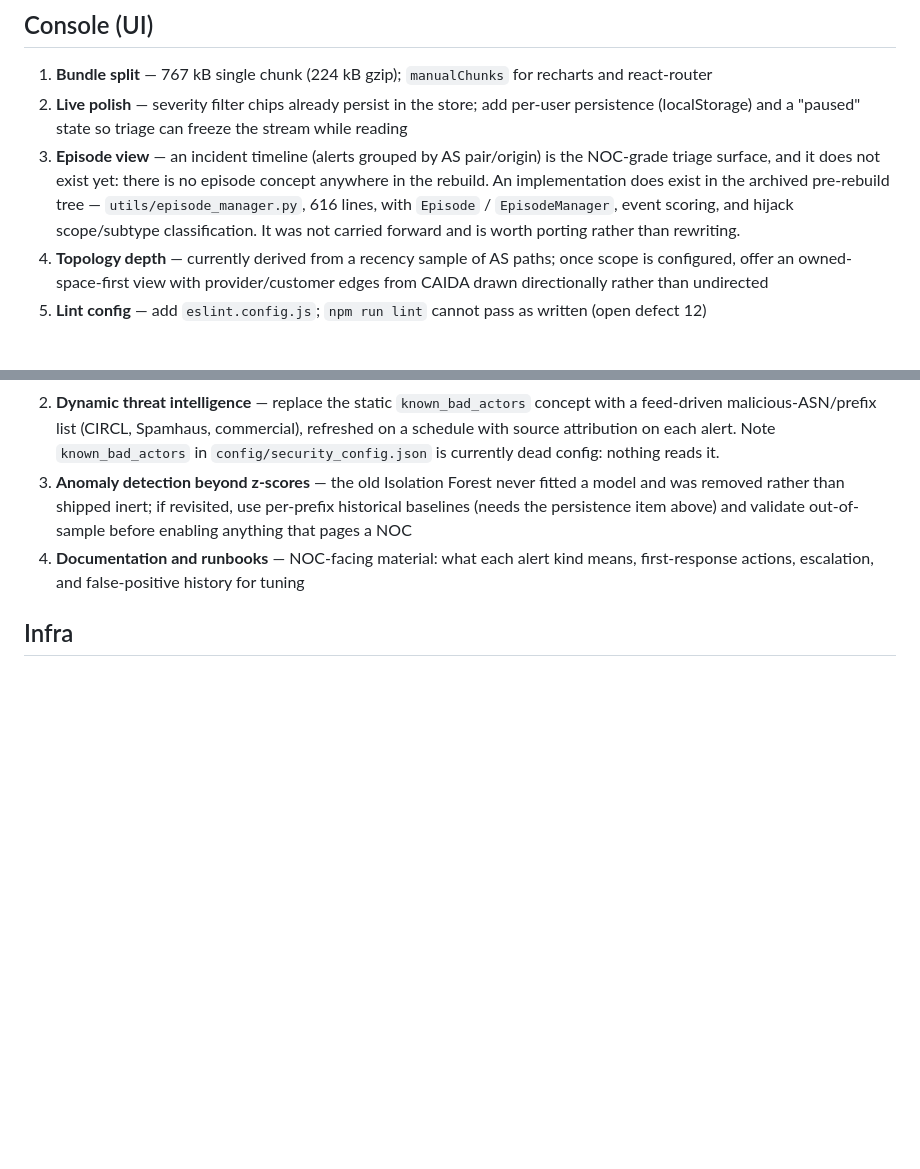
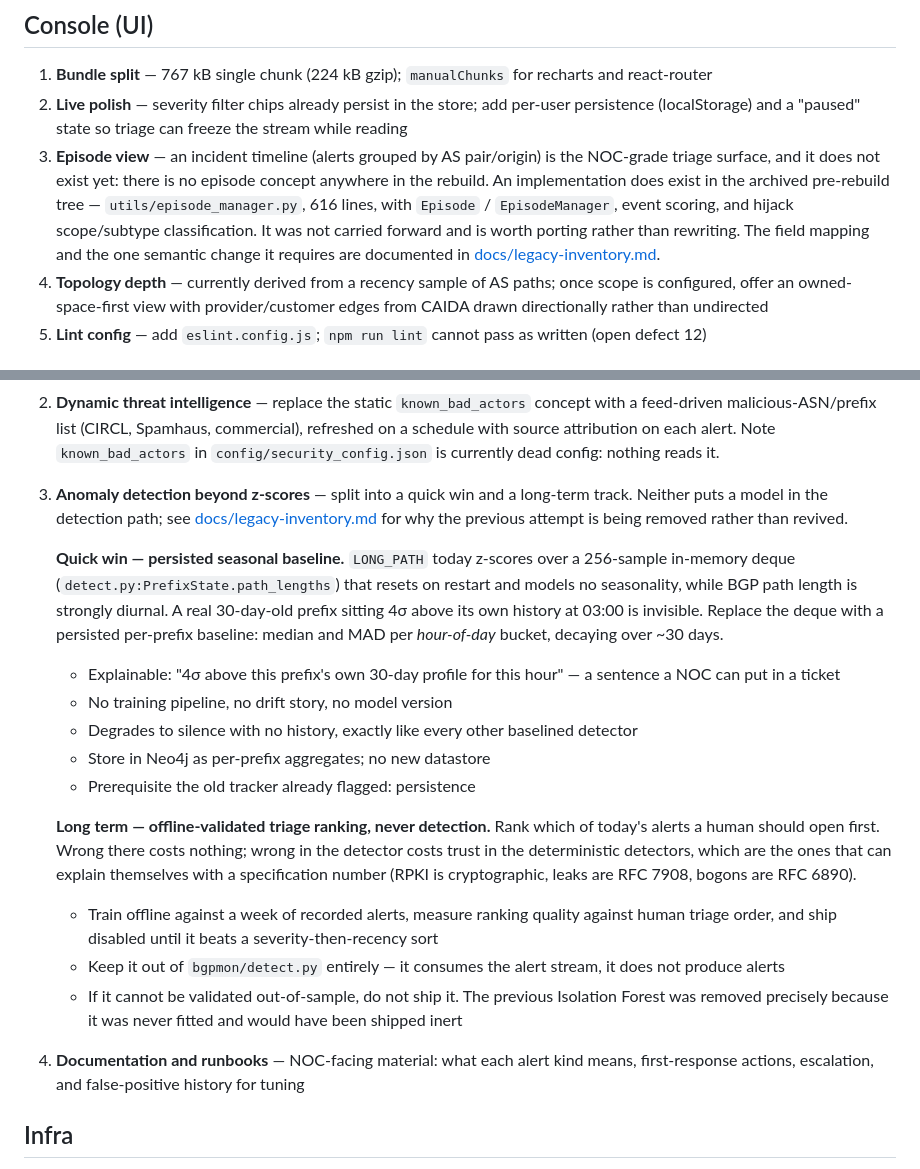
Before and after one commit to bamit99/BGP_Monitor, a Markdown page: ROADMAP.md, 2 parts joined by grey strips. GitHub-like rendering; blank space fills up the shorter version.

Commit message:
Record the pre-rebuild legacy inventory and split the anomaly gap into quick win and long-term

```diff
--- a/ROADMAP.md
+++ b/ROADMAP.md
@@ -141,7 +141,9 @@ Fixes are specced in the plan referenced above where noted.
    anywhere in the rebuild. An implementation does exist in the archived pre-rebuild
    tree — `utils/episode_manager.py`, 616 lines, with `Episode` / `EpisodeManager`,
    event scoring, and hijack scope/subtype classification. It was not carried forward
-   and is worth porting rather than rewriting.
+   and is worth porting rather than rewriting. The field mapping and the one
+   semantic change it requires are documented in
+   [docs/legacy-inventory.md](docs/legacy-inventory.md).
 4. **Topology depth** — currently derived from a recency sample of AS paths; once scope is
    configured, offer an owned-space-first view with provider/customer edges from CAIDA drawn
    directionally rather than undirected
@@ -178,10 +180,37 @@ shipped above or obsolete.
    refreshed on a schedule with source attribution on each alert. Note
    `known_bad_actors` in `config/security_config.json` is currently dead config:
    nothing reads it.
-3. **Anomaly detection beyond z-scores** — the old Isolation Forest never fitted a
-   model and was removed rather than shipped inert; if revisited, use per-prefix
-   historical baselines (needs the persistence item above) and validate
-   out-of-sample before enabling anything that pages a NOC
+3. **Anomaly detection beyond z-scores** — split into a quick win and a long-term
+   track. Neither puts a model in the detection path; see
+   [docs/legacy-inventory.md](docs/legacy-inventory.md) for why the previous
+   attempt is being removed rather than revived.
+
+   **Quick win — persisted seasonal baseline.** `LONG_PATH` today z-scores over a
+   256-sample in-memory deque (`detect.py:PrefixState.path_lengths`) that resets on
+   restart and models no seasonality, while BGP path length is strongly diurnal. A
+   real 30-day-old prefix sitting 4σ above its own history at 03:00 is invisible.
+   Replace the deque with a persisted per-prefix baseline: median and MAD per
+   *hour-of-day* bucket, decaying over ~30 days.
+   - Explainable: "4σ above this prefix's own 30-day profile for this hour" — a
+     sentence a NOC can put in a ticket
+   - No training pipeline, no drift story, no model version
+   - Degrades to silence with no history, exactly like every other baselined detector
+   - Store in Neo4j as per-prefix aggregates; no new datastore
+   - Prerequisite the old tracker already flagged: persistence
+
+   **Long term — offline-validated triage ranking, never detection.** Rank which
+   of today's alerts a human should open first. Wrong there costs nothing; wrong
+   in the detector costs trust in the deterministic detectors, which are the ones
+   that can explain themselves with a specification number (RPKI is cryptographic,
+   leaks are RFC 7908, bogons are RFC 6890).
+   - Train offline against a week of recorded alerts, measure ranking quality
+     against human triage order, and ship disabled until it beats a
+     severity-then-recency sort
+   - Keep it out of `bgpmon/detect.py` entirely — it consumes the alert stream, it
+     does not produce alerts
+   - If it cannot be validated out-of-sample, do not ship it. The previous
+     Isolation Forest was removed precisely because it was never fitted and would
+     have been shipped inert
 4. **Documentation and runbooks** — NOC-facing material: what each alert kind means,
    first-response actions, escalation, and false-positive history for tuning
 
```
Also changed, not shown: docs/legacy-inventory.md (added, +104 -0 lines).
